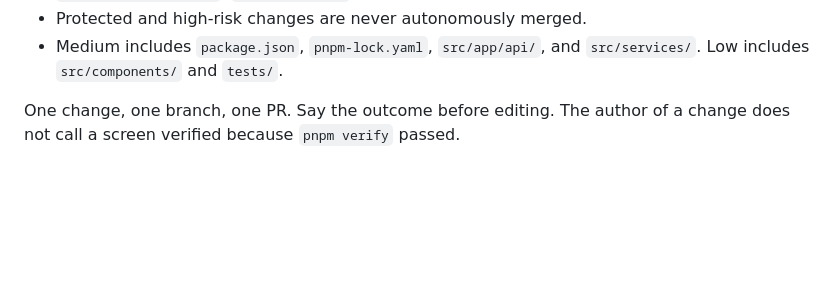
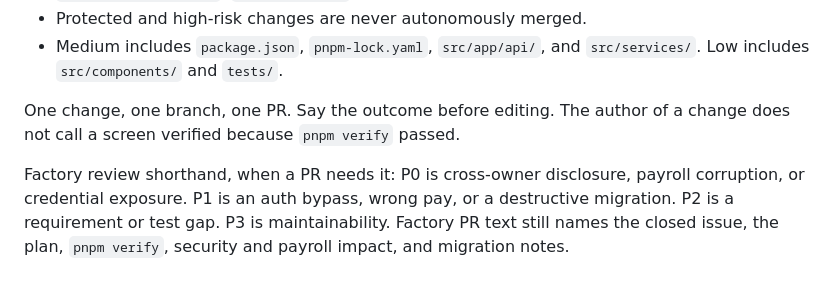
Before and after one commit to jeevan-vj/timesheet, a Markdown page: AGENTS.md, the part around the change. Drawn GitHub-style; blank space fills up the shorter version.

Commit message:
docs: note factory review severity in AGENTS.md
Co-authored-by: jeevan wijerathna <jeevan90wijerathna@gmail.com>

```diff
--- a/AGENTS.md
+++ b/AGENTS.md
@@ -55,3 +55,5 @@ Checks passing do not waive the human gate. The lists are [.factory/risk-policy.
 - Medium includes `package.json`, `pnpm-lock.yaml`, `src/app/api/`, and `src/services/`. Low includes `src/components/` and `tests/`.
 
 One change, one branch, one PR. Say the outcome before editing. The author of a change does not call a screen verified because `pnpm verify` passed.
+
+Factory review shorthand, when a PR needs it: P0 is cross-owner disclosure, payroll corruption, or credential exposure. P1 is an auth bypass, wrong pay, or a destructive migration. P2 is a requirement or test gap. P3 is maintainability. Factory PR text still names the closed issue, the plan, `pnpm verify`, security and payroll impact, and migration notes.
```
